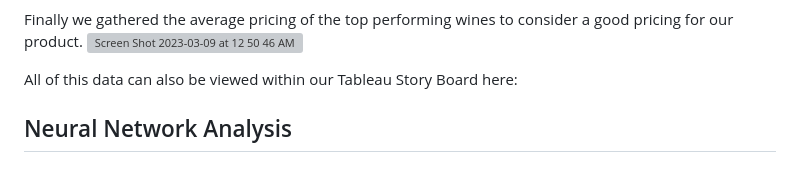
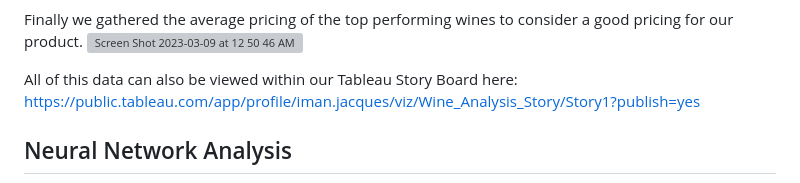
Before and after one commit to ImanJJ305/Liquor_Analysis, a Markdown page: README.md, the part around the change printed below. GitHub-like rendering; grey boxes are pictures that could not be loaded.

```diff
--- a/README.md
+++ b/README.md
@@ -62,7 +62,7 @@ From there we filtered the data to pull the top performing varieties to determin
 Finally we gathered the average pricing of the top performing wines to consider a good pricing for our product.
 <img width="832" alt="Screen Shot 2023-03-09 at 12 50 46 AM" src="https://user-images.githubusercontent.com/80222506/223932510-e9a5789d-e8ff-4f90-8735-a0a219053d31.png">
 
-All of this data can also be viewed within our Tableau Story Board here:
+All of this data can also be viewed within our Tableau Story Board here: https://public.tableau.com/app/profile/iman.jacques/viz/Wine_Analysis_Story/Story1?publish=yes
 
 
 ## Neural Network Analysis
```
Also changed, not shown: other parts of README.md (+1 -1 lines).
